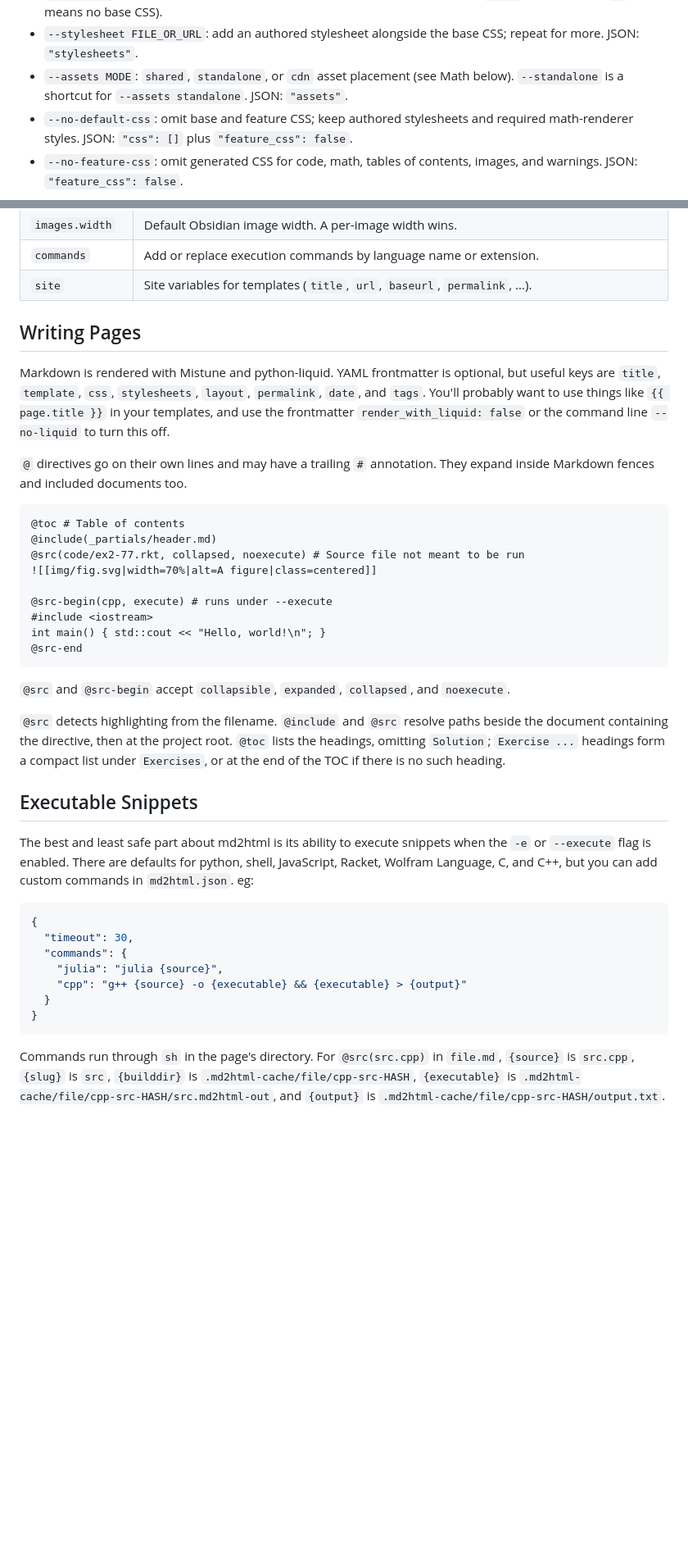
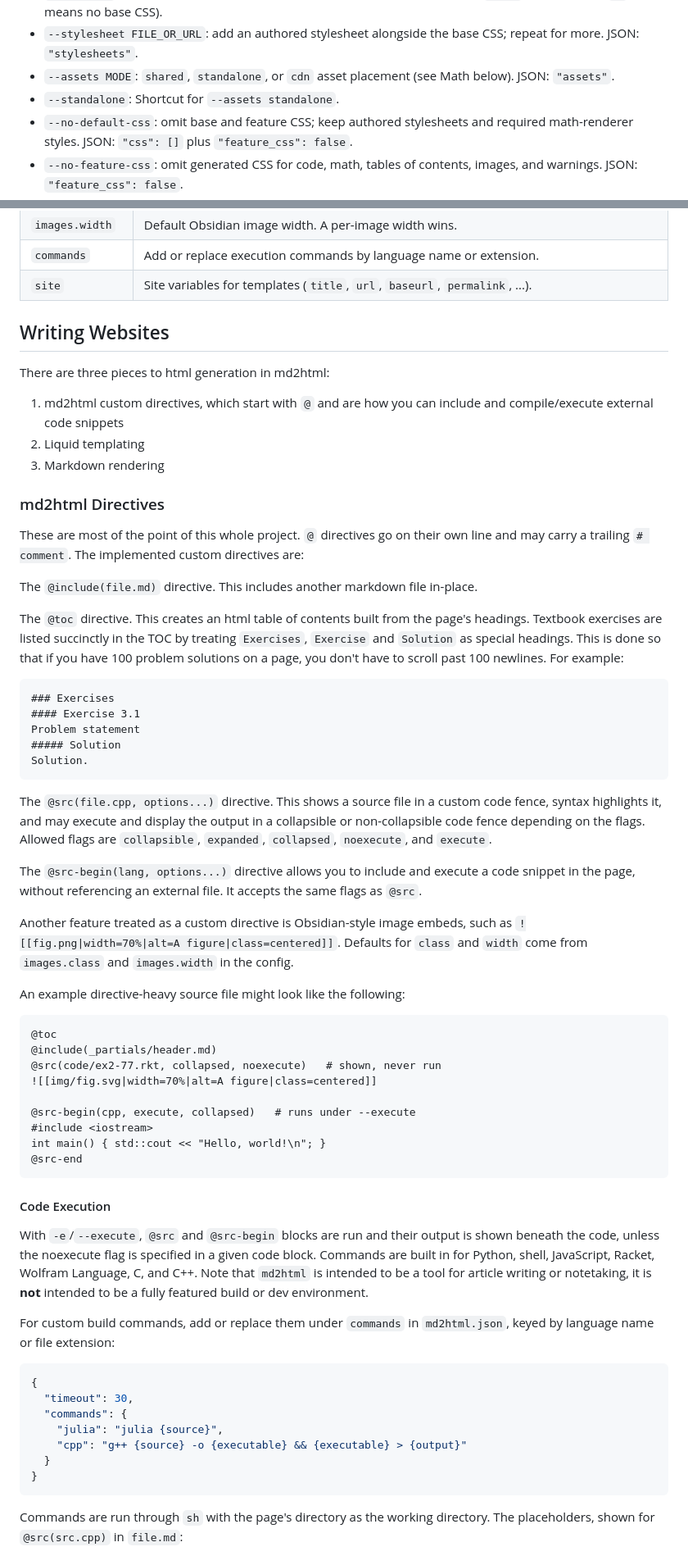
Before and after one commit to physbuzz/md2html, a Markdown page: readme.md, 2 parts joined by grey strips. Shown at 82% size. Rendered like a GitHub page; blank space fills up the shorter version.

````diff
--- a/readme.md
+++ b/readme.md
@@ -84,7 +81,8 @@ All options:
 - `--template NAME`: standalone page template. The default is `page.html`. JSON: `"template"`.
 - `--css FILE`: replace the template's base CSS; repeat to combine files. JSON: `"css"` (a path or list; `[]` means no base CSS).
 - `--stylesheet FILE_OR_URL`: add an authored stylesheet alongside the base CSS; repeat for more. JSON: `"stylesheets"`.
-- `--assets MODE`: `shared`, `standalone`, or `cdn` asset placement (see Math below). `--standalone` is a shortcut for `--assets standalone`. JSON: `"assets"`.
+- `--assets MODE`: `shared`, `standalone`, or `cdn` asset placement (see Math below). JSON: `"assets"`.
+- `--standalone`: Shortcut for `--assets standalone`.
 - `--no-default-css`: omit base and feature CSS; keep authored stylesheets and required math-renderer styles. JSON: `"css": []` plus `"feature_css": false`.
 - `--no-feature-css`: omit generated CSS for code, math, tables of contents, images, and warnings. JSON: `"feature_css": false`.
 - `--no-minify-css`: leave generated CSS readable. JSON: `"minify_css": false`.
@@ -146,32 +129,54 @@ A minimal site configuration:
 |`images.width`|Default Obsidian image width. A per-image width wins.|
 |`commands`|Add or replace execution commands by language name or extension.|
 |`site`|Site variables for templates (`title`, `url`, `baseurl`, `permalink`, ...).|
-## Writing Pages
 
-Markdown is rendered with Mistune and python-liquid. YAML frontmatter is optional, but useful keys are `title`, `template`, `css`, `stylesheets`, `layout`, `permalink`, `date`, and `tags`. You'll probably want to use things like `{{ page.title }}` in your templates, and use the frontmatter `render_with_liquid: false` or the command line `--no-liquid` to turn this off.
+## Writing Websites
 
-`@` directives go on their own lines and may have a trailing `#` annotation. They expand inside Markdown fences and included documents too.
-```markdown
-@toc # Table of contents
+There are three pieces to html generation in md2html:
+1. md2html custom directives, which start with `@` and are how you can include and compile/execute external code snippets
+2. Liquid templating
+3. Markdown rendering
+
+### md2html Directives
+These are most of the point of this whole project. `@` directives go on their own line and may carry a trailing `# comment`. The implemented custom directives are:
+
+
+The `@include(file.md)` directive. This includes another markdown file in-place.
+
+The `@toc` directive.  This creates an html table of contents built from the page's headings. Textbook exercises are listed succinctly in the TOC by treating `Exercises`, `Exercise` and `Solution` as special headings. This is done so that if you have 100 problem solutions on a page, you don't have to scroll past 100 newlines. For example:
+```md
+### Exercises
+#### Exercise 3.1
+Problem statement
+##### Solution
+Solution.
+```
+
+The `@src(file.cpp, options...)` directive. This shows a source file in a custom code fence, syntax highlights it, and may execute and display the output in a collapsible or non-collapsible code fence depending on the flags. Allowed flags are `collapsible`, `expanded`, `collapsed`, `noexecute`, and `execute`.
+
+The `@src-begin(lang, options...)` directive allows you to include and execute a code snippet in the page, without referencing an external file. It accepts the same flags as `@src`.
+
+Another feature treated as a custom directive is Obsidian-style image embeds, such as `![[fig.png|width=70%|alt=A figure|class=centered]]`. Defaults for `class` and `width` come from `images.class` and `images.width` in the config.
+
+An example directive-heavy source file might look like the following:
+
+```md
+@toc
 @include(_partials/header.md)
-@src(code/ex2-77.rkt, collapsed, noexecute) # Source file not meant to be run
+@src(code/ex2-77.rkt, collapsed, noexecute)   # shown, never run
 ![[img/fig.svg|width=70%|alt=A figure|class=centered]]
 
-@src-begin(cpp, execute) # runs under --execute
+@src-begin(cpp, execute, collapsed)   # runs under --execute
 #include <iostream>
 int main() { std::cout << "Hello, world!\n"; }
 @src-end
 ```
 
-`@src` and `@src-begin` accept `collapsible`, `expanded`, `collapsed`, and `noexecute`.
+#### Code Execution
 
-`@src` detects highlighting from the filename. `@include` and `@src`
-resolve paths beside the document containing the directive, then at the project root.
-`@toc` lists the headings, omitting `Solution`; `Exercise ...` headings form a compact list
-under `Exercises`, or at the end of the TOC if there is no such heading.
+With `-e`/`--execute`, `@src` and `@src-begin` blocks are run and their output is shown beneath the code, unless the noexecute flag is specified in a given code block. Commands are built in for Python, shell, JavaScript, Racket, Wolfram Language, C, and C++. Note that `md2html` is intended to be a tool for article writing or notetaking, it is **not** intended to be a fully featured build or dev environment.
 
-## Executable Snippets
-The best and least safe part about md2html is its ability to execute snippets when the `-e` or `--execute` flag is enabled. There are defaults for python, shell, JavaScript, Racket, Wolfram Language, C, and C++, but you can add custom commands in `md2html.json`. eg:
+For custom build commands, add or replace them under `commands` in `md2html.json`, keyed by language name or file extension:
 
 ```json
 {
@@ -183,9 +188,5 @@ The best and least safe part about md2html is its ability to execute snippets wh
 }
 ```
 
-Commands run through `sh` in the page's directory. For `@src(src.cpp)` in
-`file.md`, `{source}` is `src.cpp`, `{slug}` is `src`, `{builddir}` is
-`.md2html-cache/file/cpp-src-HASH`, `{executable}` is
-`.md2html-cache/file/cpp-src-HASH/src.md2html-out`, and `{output}` is
-`.md2html-cache/file/cpp-src-HASH/output.txt`.
+Commands are run through `sh` with the page's directory as the working directory. The placeholders, shown for `@src(src.cpp)` in `file.md`:
 
````
Also changed, not shown: other parts of readme.md (+96 -122 lines).
